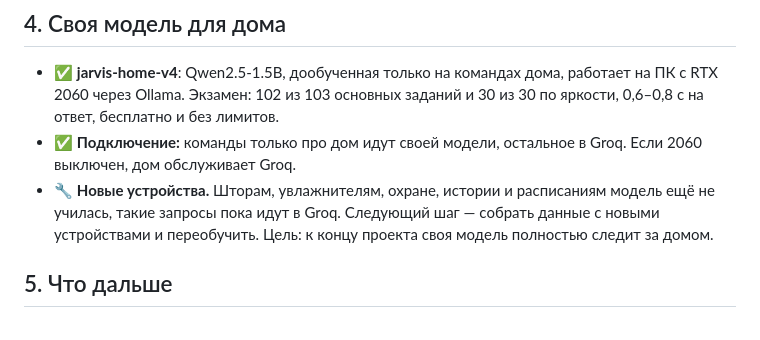
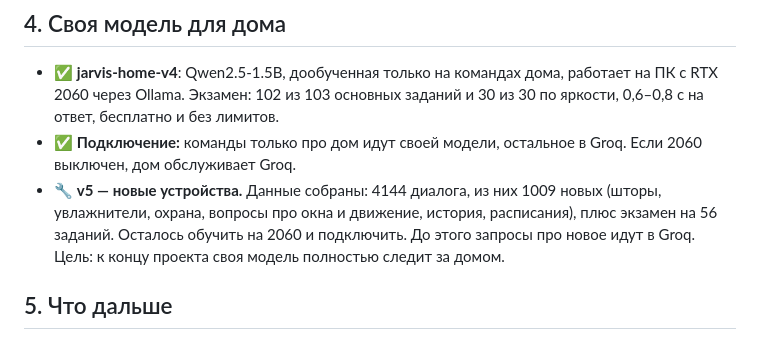
Before and after one commit to malma0/smarhome, a Markdown page: docs/STATUS.md, the part around the change. Rendered like a GitHub page.

Commit message:
docs: STATUS - v5 data ready

```diff
--- a/docs/STATUS.md
+++ b/docs/STATUS.md
@@ -75,7 +75,7 @@
 
 - ✅ **jarvis-home-v4**: Qwen2.5-1.5B, дообученная только на командах дома, работает на ПК с RTX 2060 через Ollama. Экзамен: 102 из 103 основных заданий и 30 из 30 по яркости, 0,6–0,8 с на ответ, бесплатно и без лимитов.
 - ✅ **Подключение:** команды только про дом идут своей модели, остальное в Groq. Если 2060 выключен, дом обслуживает Groq.
-- 🔧 **Новые устройства.** Шторам, увлажнителям, охране, истории и расписаниям модель ещё не училась, такие запросы пока идут в Groq. Следующий шаг — собрать данные с новыми устройствами и переобучить. Цель: к концу проекта своя модель полностью следит за домом.
+- 🔧 **v5 — новые устройства.** Данные собраны: 4144 диалога, из них 1009 новых (шторы, увлажнители, охрана, вопросы про окна и движение, история, расписания), плюс экзамен на 56 заданий. Осталось обучить на 2060 и подключить. До этого запросы про новое идут в Groq. Цель: к концу проекта своя модель полностью следит за домом.
 
 ## 5. Что дальше
 
```
